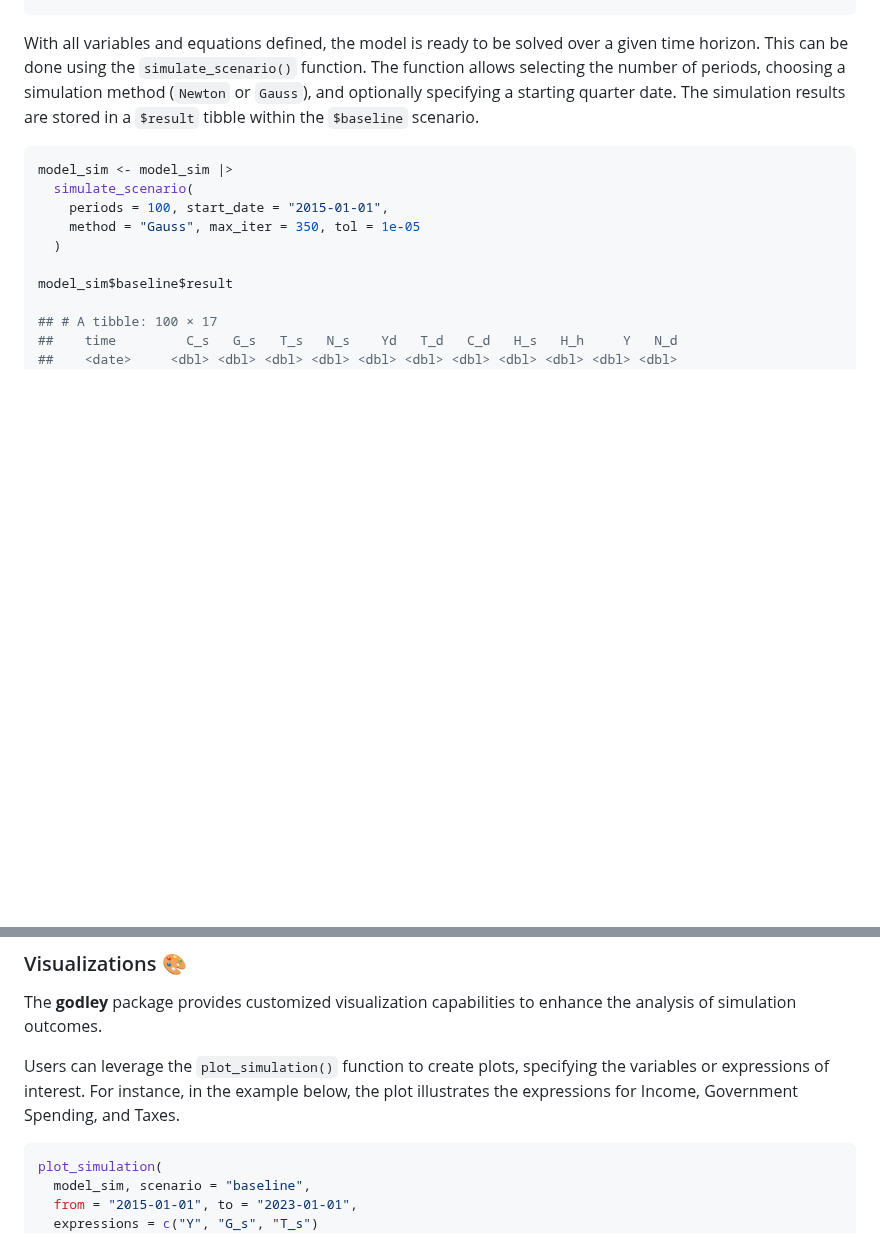
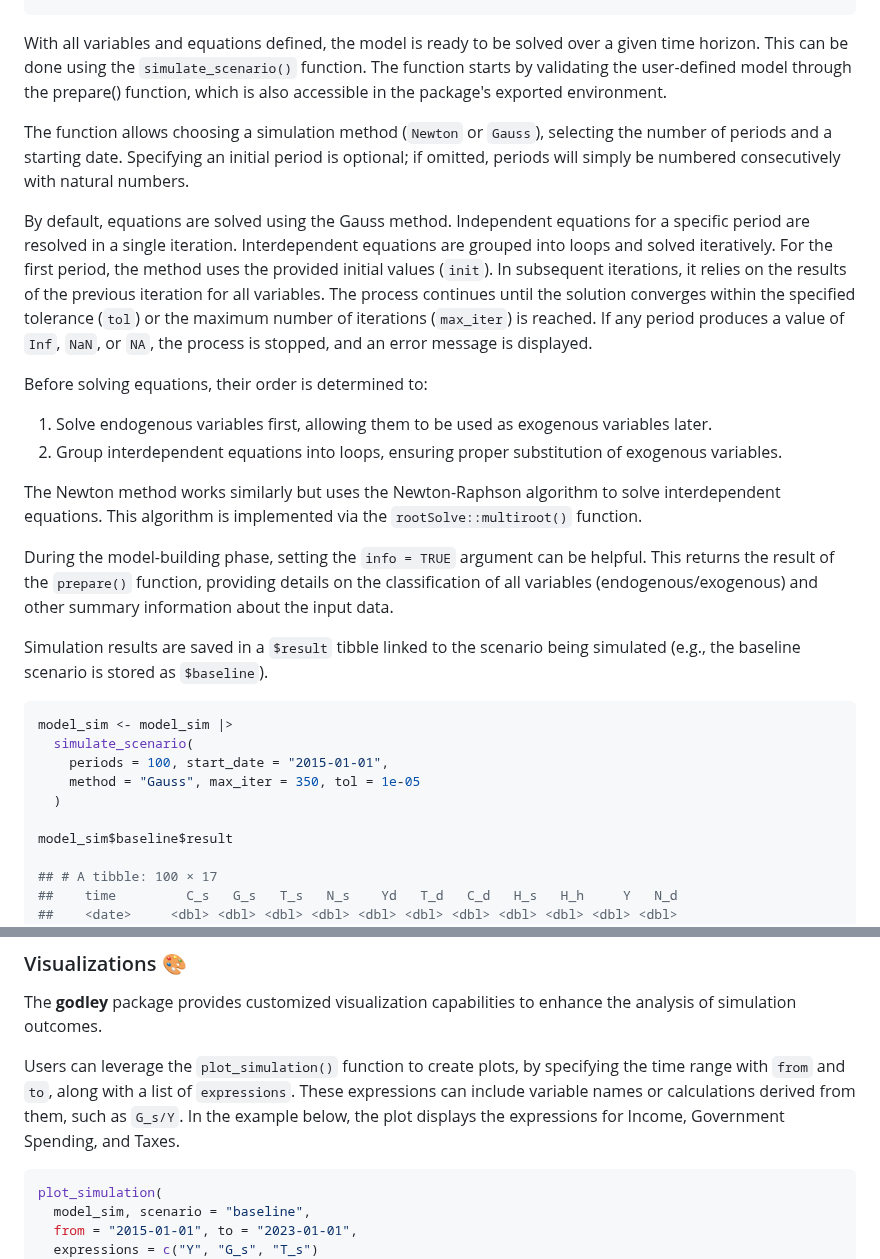
Before and after one commit to gamrot/godley, a Markdown page: README.md, 2 parts joined by grey strips. Rendered like a GitHub page; blank space fills up the shorter version.

````diff
--- a/README.md
+++ b/README.md
@@ -112,7 +128,22 @@ model_sim$equations
 ## 12 H_s = H_h                            TRUE   "Money equilibrium"
 ```
 
-With all variables and equations defined, the model is ready to be solved over a given time horizon. This can be done using the `simulate_scenario()` function. The function allows selecting the number of periods, choosing a simulation method (`Newton` or `Gauss`), and optionally specifying a starting quarter date. The simulation results are stored in a `$result` tibble within the `$baseline` scenario.
+With all variables and equations defined, the model is ready to be solved over a given time horizon. This can be done using the `simulate_scenario()` function. The function starts by validating the user-defined model through the prepare() function, which is also accessible in the package's exported environment.
+
+The function allows choosing a simulation method (`Newton` or `Gauss`), selecting the number of periods and a starting date. Specifying an initial period is optional; if omitted, periods will simply be numbered consecutively with natural numbers.
+
+By default, equations are solved using the Gauss method. Independent equations for a specific period are resolved in a single iteration. Interdependent equations are grouped into loops and solved iteratively. For the first period, the method uses the provided initial values (`init`). In subsequent iterations, it relies on the results of the previous iteration for all variables. The process continues until the solution converges within the specified tolerance (`tol`) or the maximum number of iterations (`max_iter`) is reached. If any period produces a value of `Inf`, `NaN`, or `NA`, the process is stopped, and an error message is displayed.
+
+Before solving equations, their order is determined to:
+
+1. Solve endogenous variables first, allowing them to be used as exogenous variables later.
+2. Group interdependent equations into loops, ensuring proper substitution of exogenous variables.
+
+The Newton method works similarly but uses the Newton-Raphson algorithm to solve interdependent equations. This algorithm is implemented via the `rootSolve::multiroot()` function.
+
+During the model-building phase, setting the `info = TRUE` argument can be helpful. This returns the result of the `prepare()` function, providing details on the classification of all variables (endogenous/exogenous) and other summary information about the input data.
+
+Simulation results are saved in a `$result` tibble linked to the scenario being simulated (e.g., the baseline scenario is stored as `$baseline`).
 
 ``` r
 model_sim <- model_sim |>
@@ -144,7 +175,8 @@ model_sim$baseline$result
 
 The **godley** package provides customized visualization capabilities to enhance the analysis of simulation outcomes.
 
-Users can leverage the `plot_simulation()` function to create plots, specifying the variables or expressions of interest. For instance, in the example below, the plot illustrates the expressions for Income, Government Spending, and Taxes.
+Users can leverage the `plot_simulation()` function to create plots, by specifying the time range with `from` and `to`, along with a list of `expressions`. These expressions can include variable names or calculations derived from them, such as `G_s/Y`. In the example below, the plot displays the expressions for Income, Government Spending, and Taxes.
+
 
 ``` r
 plot_simulation(
````
Also changed, not shown: other parts of README.md (+42 -14 lines).
